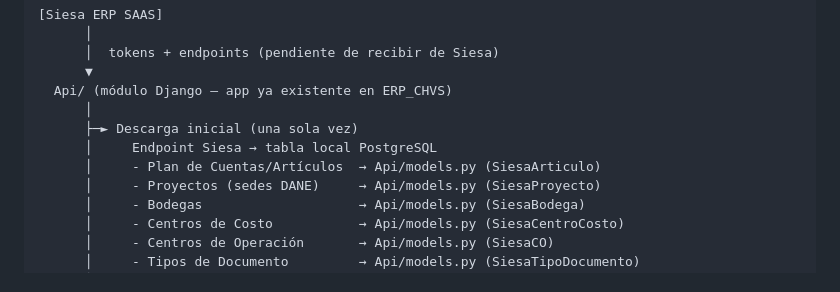
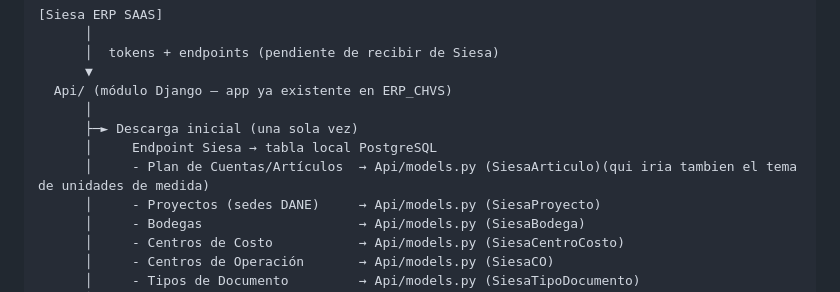
Before and after one commit to erpplaneacion-eng/ERP_CHVS, a Markdown page: erp_chvs/planeacion/PROPUESTA_INTEGRACION_SIESA.md, the part around the change. GitHub-like rendering.

Commit message:
actualizacion propuesta integracion siesa

```diff
--- a/erp_chvs/planeacion/PROPUESTA_INTEGRACION_SIESA.md
+++ b/erp_chvs/planeacion/PROPUESTA_INTEGRACION_SIESA.md
@@ -29,7 +29,7 @@ La integración se implementa en el módulo `Api/` (app Django ya creada para es
       │
       ├─► Descarga inicial (una sola vez)
       │     Endpoint Siesa → tabla local PostgreSQL
-      │     - Plan de Cuentas/Artículos  → Api/models.py (SiesaArticulo)
+      │     - Plan de Cuentas/Artículos  → Api/models.py (SiesaArticulo)(qui iria tambien el tema de unidades de medida)
       │     - Proyectos (sedes DANE)     → Api/models.py (SiesaProyecto)
       │     - Bodegas                    → Api/models.py (SiesaBodega)
       │     - Centros de Costo           → Api/models.py (SiesaCentroCosto)
```
